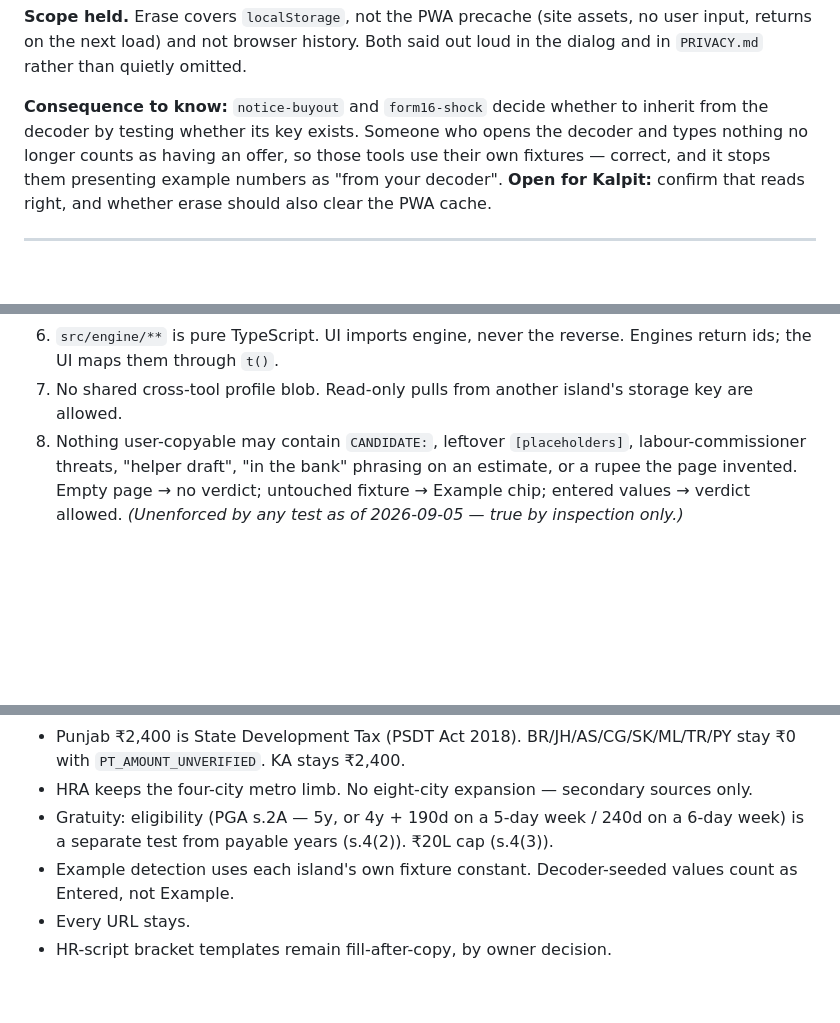
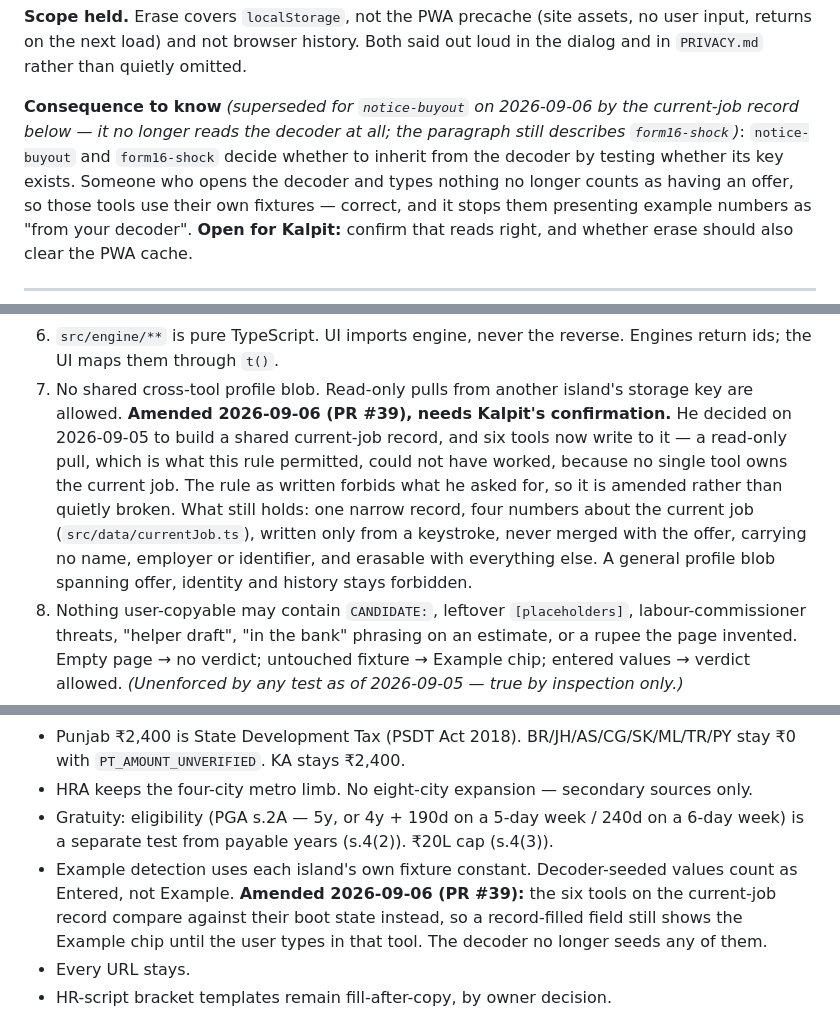
Before and after one commit to kalpitt/switch-karle, a Markdown page: docs/DECISIONS.md, 3 parts joined by grey strips. GitHub-like rendering; blank space fills up the shorter version.

```diff
--- a/docs/DECISIONS.md
+++ b/docs/DECISIONS.md
@@ -44,8 +44,10 @@ fails without the fix.
 no user input, returns on the next load) and not browser history. Both said out
 loud in the dialog and in `PRIVACY.md` rather than quietly omitted.
 
-**Consequence to know:** `notice-buyout` and `form16-shock` decide whether to
-inherit from the decoder by testing whether its key exists. Someone who opens the
+**Consequence to know** *(superseded for `notice-buyout` on 2026-09-06 by the
+current-job record below — it no longer reads the decoder at all; the paragraph
+still describes `form16-shock`)*: `notice-buyout` and `form16-shock` decide
+whether to inherit from the decoder by testing whether its key exists. Someone who opens the
 decoder and types nothing no longer counts as having an offer, so those tools use
 their own fixtures — correct, and it stops them presenting example numbers as
 "from your decoder". **Open for Kalpit:** confirm that reads right, and whether
@@ -253,6 +258,16 @@ executable spec for correct money math.
    Engines return ids; the UI maps them through `t()`.
 7. No shared cross-tool profile blob. Read-only pulls from another island's
    storage key are allowed.
+   **Amended 2026-09-06 (PR #39), needs Kalpit's confirmation.** He decided on
+   2026-09-05 to build a shared current-job record, and six tools now write to
+   it — a read-only pull, which is what this rule permitted, could not have
+   worked, because no single tool owns the current job. The rule as written
+   forbids what he asked for, so it is amended rather than quietly broken. What
+   still holds: one narrow record, four numbers about the current job
+   (`src/data/currentJob.ts`), written only from a keystroke, never merged with
+   the offer, carrying no name, employer or identifier, and erasable with
+   everything else. A general profile blob spanning offer, identity and history
+   stays forbidden.
 8. Nothing user-copyable may contain `CANDIDATE:`, leftover `[placeholders]`,
    labour-commissioner threats, "helper draft", "in the bank" phrasing on an
    estimate, or a rupee the page invented. Empty page → no verdict; untouched
@@ -271,7 +286,10 @@ executable spec for correct money math.
 - Gratuity: eligibility (PGA s.2A — 5y, or 4y + 190d on a 5-day week / 240d on a
   6-day week) is a separate test from payable years (s.4(2)). ₹20L cap (s.4(3)).
 - Example detection uses each island's own fixture constant. Decoder-seeded
-  values count as Entered, not Example.
+  values count as Entered, not Example. **Amended 2026-09-06 (PR #39):** the six
+  tools on the current-job record compare against their boot state instead, so a
+  record-filled field still shows the Example chip until the user types in that
+  tool. The decoder no longer seeds any of them.
 - Every URL stays.
 - HR-script bracket templates remain fill-after-copy, by owner decision.
 
```
Also changed, not shown: other parts of docs/DECISIONS.md (+3 -0 lines), PRIVACY.md (+5 -0 lines), docs/ARCHITECTURE.md (+12 -8 lines).
